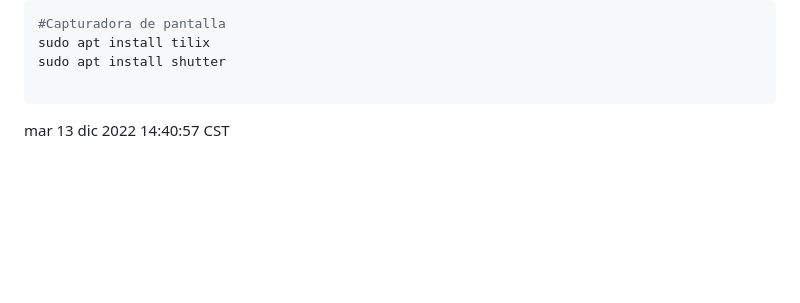
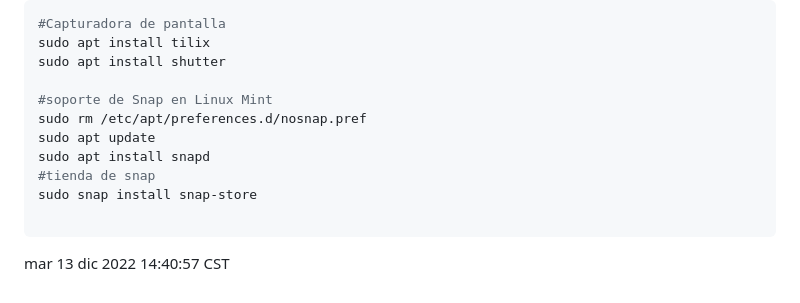
Before and after one commit to ximenadmbs/linuxCodeV2_sh, a Markdown page: Mint21/Mint21Install.md, the part around the change. GitHub-like rendering; blank space fills up the shorter version.

Commit message:
Se agrego scrip al sh

````diff
--- a/Mint21/Mint21Install.md
+++ b/Mint21/Mint21Install.md
@@ -287,5 +287,12 @@ Progremas de terceros para instalar
 sudo apt install tilix
 sudo apt install shutter
 
+#soporte de Snap en Linux Mint
+sudo rm /etc/apt/preferences.d/nosnap.pref
+sudo apt update
+sudo apt install snapd
+#tienda de snap
+sudo snap install snap-store
+
 ```
 mar 13 dic 2022 14:40:57 CST
````
